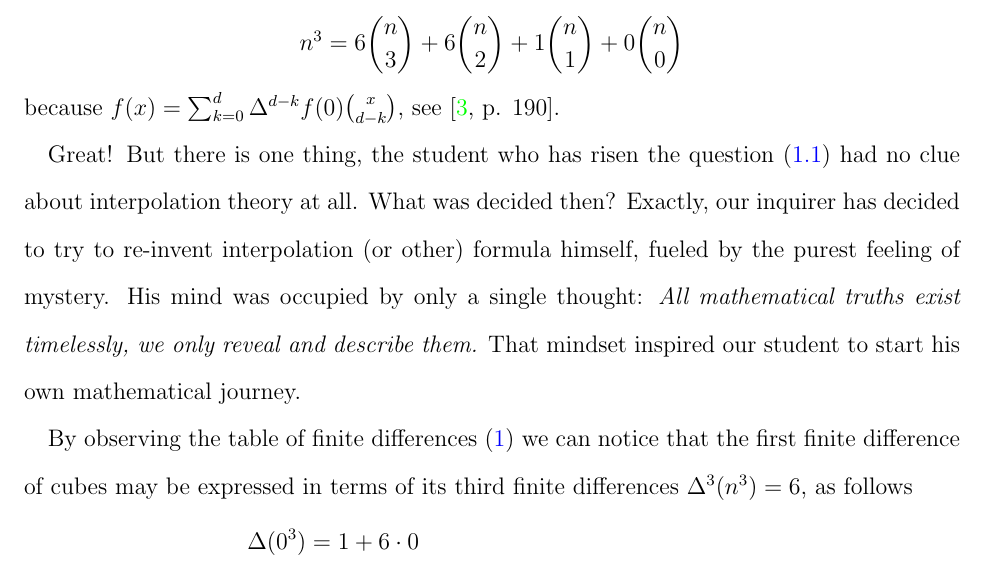
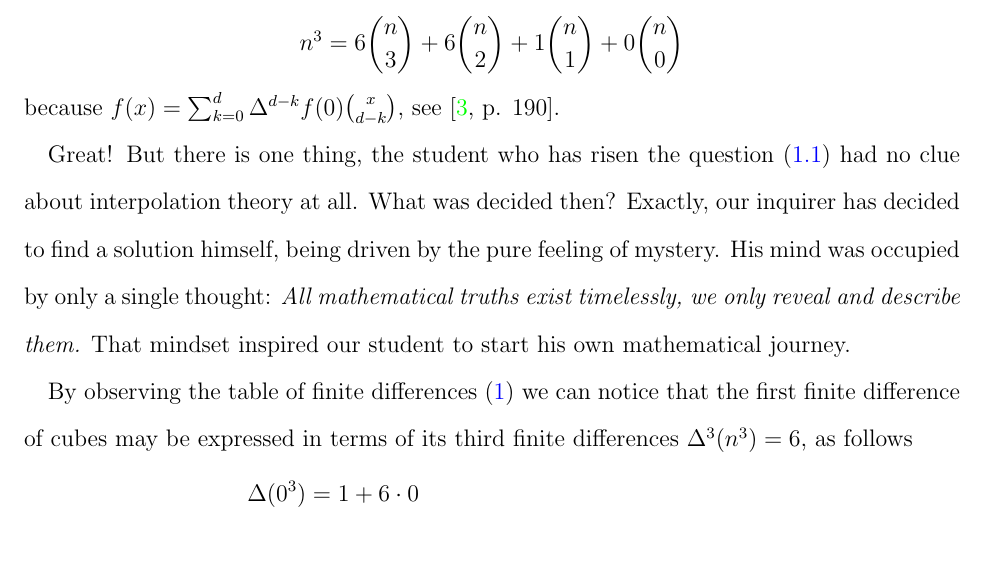
Before and after one commit to kolosovpetro/unexpected-polynomial-identities-classical-interpolation, a LaTeX paper (src/surprising-polynomial-identities-classical-interpolation.tex, which reads src/sections/01_discussion_on_interpolation_of_cubes.tex): part of page 3 of 26, cut so that both start at the same text, the shorter picture padded with empty space. Compiled offline with pdfLaTeX.

Commit message:
work in progress

```diff
--- a/src/sections/01_discussion_on_interpolation_of_cubes.tex
+++ b/src/sections/01_discussion_on_interpolation_of_cubes.tex
@@ -37,8 +37,7 @@ Great!
 But there is one thing, the student who has risen the question~\eqref{quest:interpolation-cubes}
 had no clue about interpolation theory at all.
 What was decided then?
-Exactly, our inquirer has decided to try to re-invent interpolation (or other) formula himself,
-fueled by the purest feeling of mystery.
+Exactly, our inquirer has decided to find a solution himself, being driven by the pure feeling of mystery.
 His mind was occupied by only a single thought:
 \textit{All mathematical truths exist timelessly, we only reveal and describe them.}
 That mindset inspired our student to start his own mathematical journey.
```
Also changed, not shown: out/surprising-polynomial-identities-classical-interpolation.pdf.
